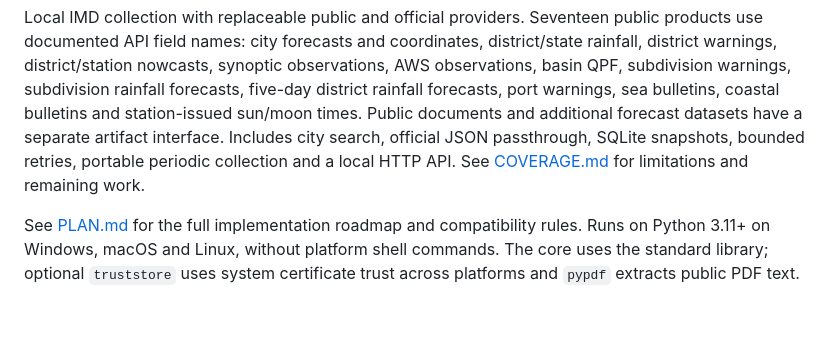
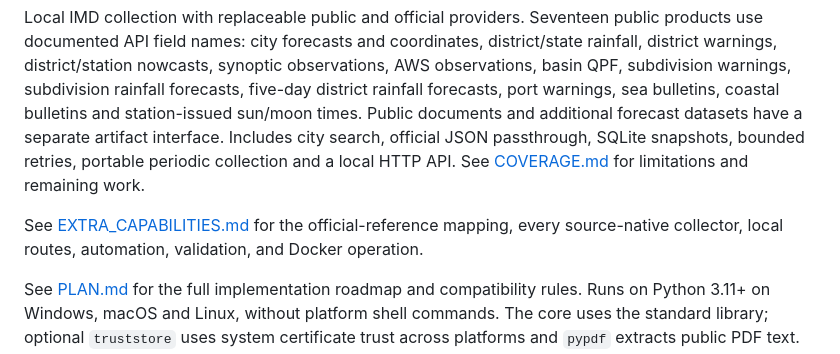
Before and after one commit to tdivyajyotis/metdepapi, a Markdown page: README.md, the part around the change. Drawn GitHub-style; blank space fills up the shorter version.

```diff
--- a/README.md
+++ b/README.md
@@ -1,6 +1,8 @@
 # IMD local
 
 Local IMD collection with replaceable public and official providers. Seventeen public products use documented API field names: city forecasts and coordinates, district/state rainfall, district warnings, district/station nowcasts, synoptic observations, AWS observations, basin QPF, subdivision warnings, subdivision rainfall forecasts, five-day district rainfall forecasts, port warnings, sea bulletins, coastal bulletins and station-issued sun/moon times. Public documents and additional forecast datasets have a separate artifact interface. Includes city search, official JSON passthrough, SQLite snapshots, bounded retries, portable periodic collection and a local HTTP API. See [COVERAGE.md](COVERAGE.md) for limitations and remaining work.
+
+See [EXTRA_CAPABILITIES.md](EXTRA_CAPABILITIES.md) for the official-reference mapping, every source-native collector, local routes, automation, validation, and Docker operation.
 
 See [PLAN.md](PLAN.md) for the full implementation roadmap and compatibility rules. Runs on Python 3.11+ on Windows, macOS and Linux, without platform shell commands. The core uses the standard library; optional `truststore` uses system certificate trust across platforms and `pypdf` extracts public PDF text. Not affiliated with IMD.
 
```
Also changed, not shown: EXTRA_CAPABILITIES.md (added, +216 -0 lines).
